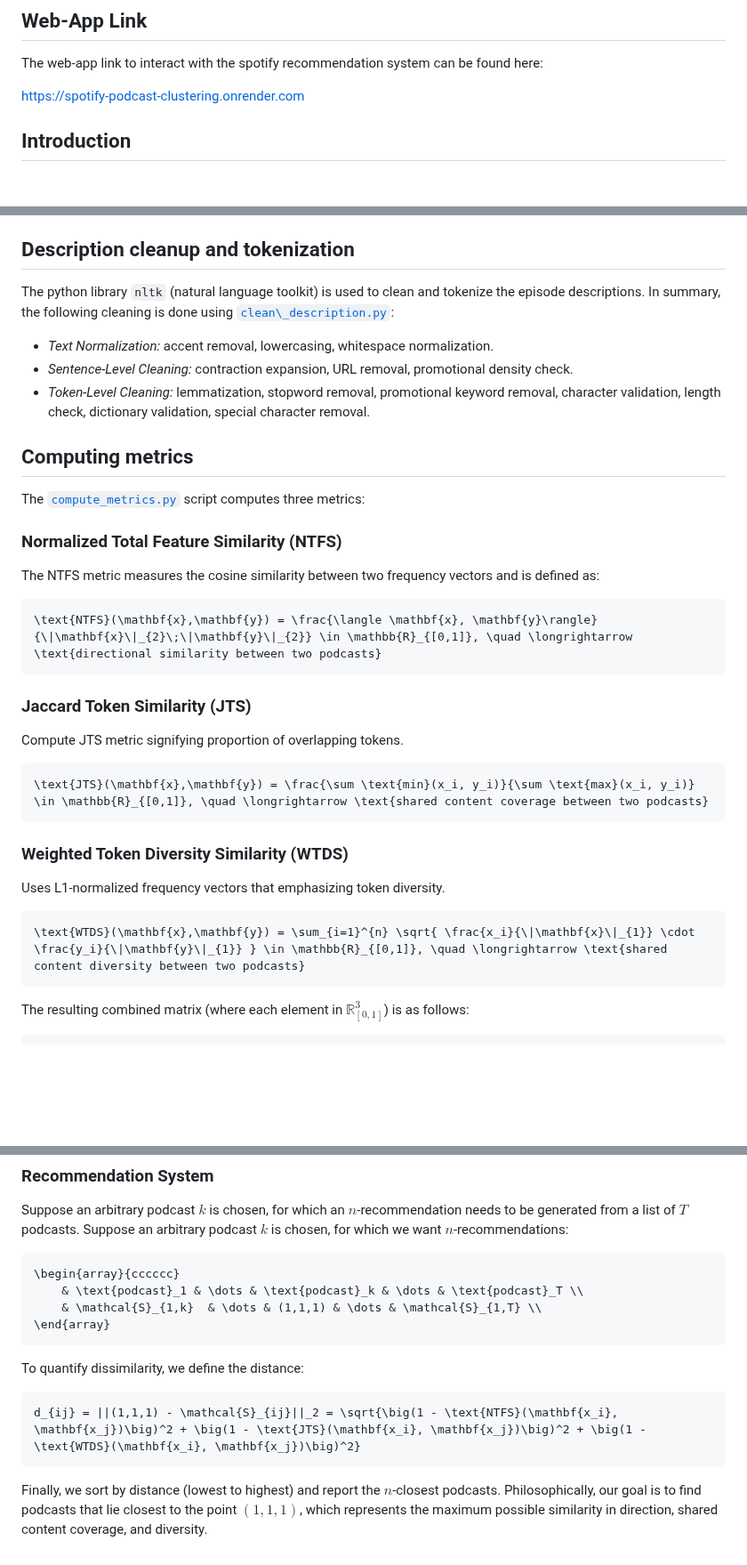
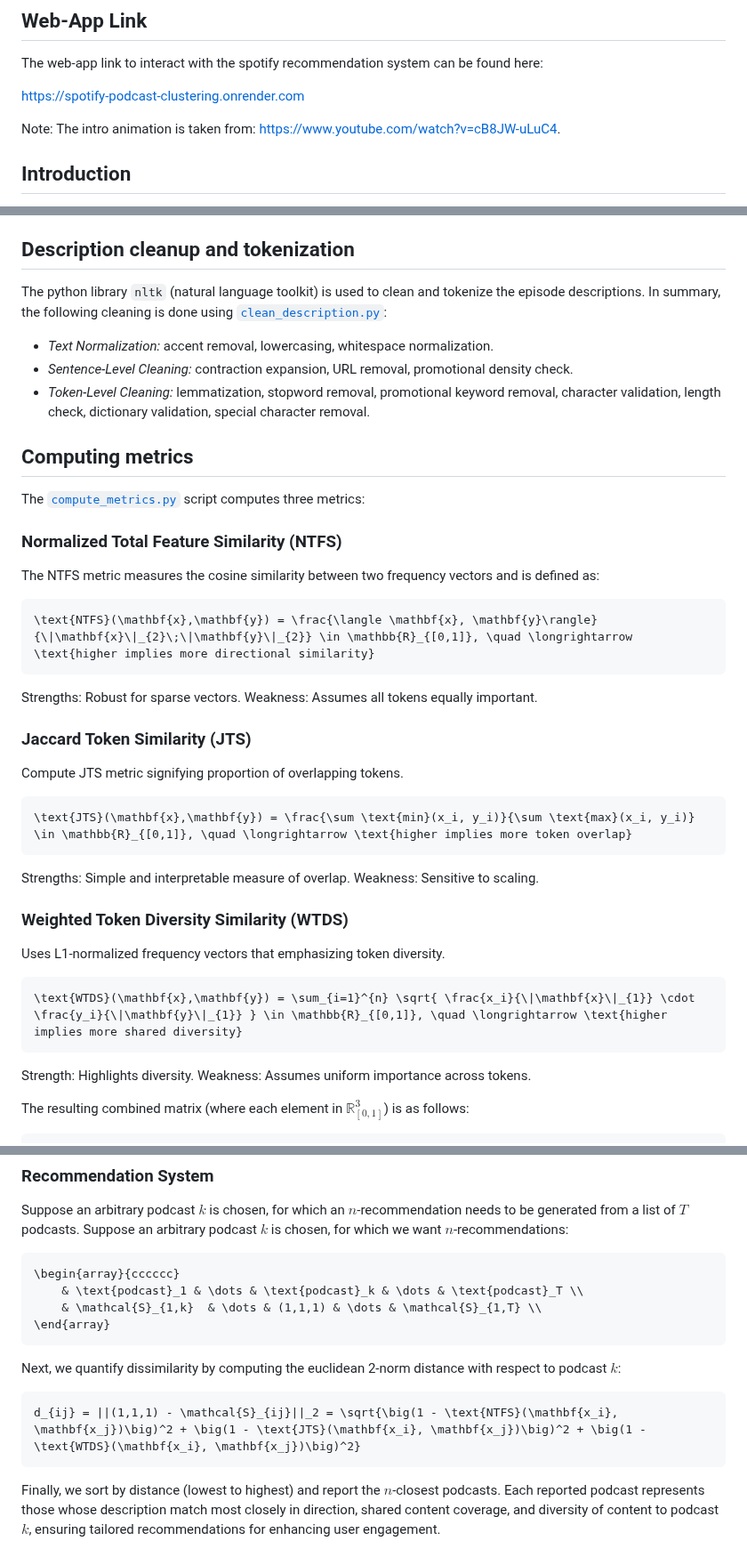
Before and after one commit to Stochastic1017/Spotify-Podcast-Clustering, a Markdown page: README.md, 3 parts joined by grey strips. Shown at 89% size. GitHub-like rendering; blank space fills up the shorter version.

````diff
--- a/README.md
+++ b/README.md
@@ -5,6 +5,8 @@
 The web-app link to interact with the spotify recommendation system can be found here:
 
 https://spotify-podcast-clustering.onrender.com
+
+Note: The intro animation is taken from: https://www.youtube.com/watch?v=cB8JW-uLuC4.
 
 ## Introduction
 
@@ -21,7 +23,7 @@ Using selenium and Spotify API:
 
 ## Description cleanup and tokenization
 
-The python library `nltk` (natural language toolkit) is used to clean and tokenize the episode descriptions. In summary, the following cleaning is done using [`clean\_description.py`](https://github.com/Stochastic1017/Spotify-Podcast-Clustering/blob/main/tokenization/clean_description.py):
+The python library `nltk` (natural language toolkit) is used to clean and tokenize the episode descriptions. In summary, the following cleaning is done using [`clean_description.py`](https://github.com/Stochastic1017/Spotify-Podcast-Clustering/blob/main/tokenization/clean_description.py):
 
 * *Text Normalization:* accent removal, lowercasing, whitespace normalization.
 * *Sentence-Level Cleaning:* contraction expansion, URL removal, promotional density check.
@@ -36,24 +38,30 @@ The [`compute_metrics.py`](https://github.com/Stochastic1017/Spotify-Podcast-Clu
 The NTFS metric measures the cosine similarity between two frequency vectors and is defined as:
 
 ```math
-\text{NTFS}(\mathbf{x},\mathbf{y}) = \frac{\langle \mathbf{x}, \mathbf{y}\rangle}{\|\mathbf{x}\|_{2}\;\|\mathbf{y}\|_{2}} \in \mathbb{R}_{[0,1]}, \quad \longrightarrow \text{directional similarity between two podcasts}
+\text{NTFS}(\mathbf{x},\mathbf{y}) = \frac{\langle \mathbf{x}, \mathbf{y}\rangle}{\|\mathbf{x}\|_{2}\;\|\mathbf{y}\|_{2}} \in \mathbb{R}_{[0,1]}, \quad \longrightarrow \text{higher implies more directional similarity}
 ```
+
+Strengths: Robust for sparse vectors. Weakness: Assumes all tokens equally important.
 
 ### Jaccard Token Similarity (JTS)
 
 Compute JTS metric signifying proportion of overlapping tokens.
 
 ```math
-\text{JTS}(\mathbf{x},\mathbf{y}) = \frac{\sum \text{min}(x_i, y_i)}{\sum \text{max}(x_i, y_i)} \in \mathbb{R}_{[0,1]}, \quad \longrightarrow \text{shared content coverage between two podcasts}
+\text{JTS}(\mathbf{x},\mathbf{y}) = \frac{\sum \text{min}(x_i, y_i)}{\sum \text{max}(x_i, y_i)} \in \mathbb{R}_{[0,1]}, \quad \longrightarrow \text{higher implies more token overlap}
 ```
+
+Strengths: Simple  and interpretable measure of overlap. Weakness: Sensitive to scaling.
 
 ### Weighted Token Diversity Similarity (WTDS)
 
 Uses L1-normalized frequency vectors that emphasizing token diversity.
 
 ```math
-\text{WTDS}(\mathbf{x},\mathbf{y}) = \sum_{i=1}^{n} \sqrt{ \frac{x_i}{\|\mathbf{x}\|_{1}} \cdot \frac{y_i}{\|\mathbf{y}\|_{1}} } \in \mathbb{R}_{[0,1]}, \quad \longrightarrow \text{shared content diversity between two podcasts}
+\text{WTDS}(\mathbf{x},\mathbf{y}) = \sum_{i=1}^{n} \sqrt{ \frac{x_i}{\|\mathbf{x}\|_{1}} \cdot \frac{y_i}{\|\mathbf{y}\|_{1}} } \in \mathbb{R}_{[0,1]}, \quad \longrightarrow \text{higher implies more shared diversity}
 ```
+
+Strength: Highlights diversity. Weakness: Assumes uniform importance across tokens.
 
 The resulting combined matrix (where each element in $\mathbb{R}^3_{[0,1]}$) is as follows:
 
@@ -80,10 +88,10 @@ Suppose an arbitrary podcast $k$ is chosen, for which an $n$-recommendation need
 \end{array}
 ```
 
-To quantify dissimilarity, we define the distance:
+Next, we quantify dissimilarity by computing the euclidean 2-norm distance with respect to podcast $k$:
 
 ```math
 d_{ij} = ||(1,1,1) - \mathcal{S}_{ij}||_2 = \sqrt{\big(1 - \text{NTFS}(\mathbf{x_i}, \mathbf{x_j})\big)^2 + \big(1 - \text{JTS}(\mathbf{x_i}, \mathbf{x_j})\big)^2 + \big(1 - \text{WTDS}(\mathbf{x_i}, \mathbf{x_j})\big)^2}
 ```
 
-Finally, we sort by distance (lowest to highest) and report the $n$-closest podcasts. Philosophically, our goal is to find podcasts that lie closest to the point $(1,1,1)$, which represents the maximum possible similarity in direction, shared content coverage, and diversity.
+Finally, we sort by distance (lowest to highest) and report the $n$-closest podcasts. Each reported podcast represents those whose description match most closely in direction, shared content coverage, and diversity of content to podcast $k$, ensuring tailored recommendations for enhancing user engagement.
````
